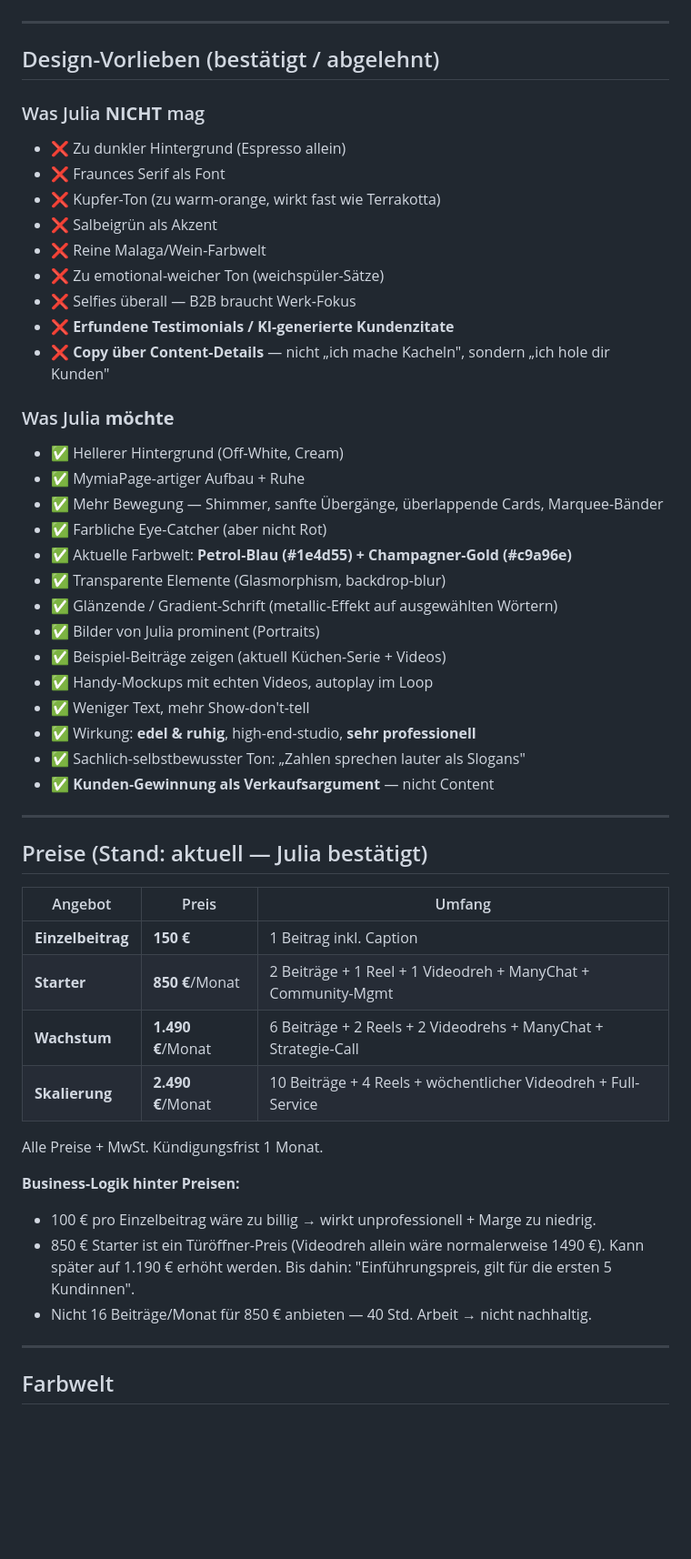
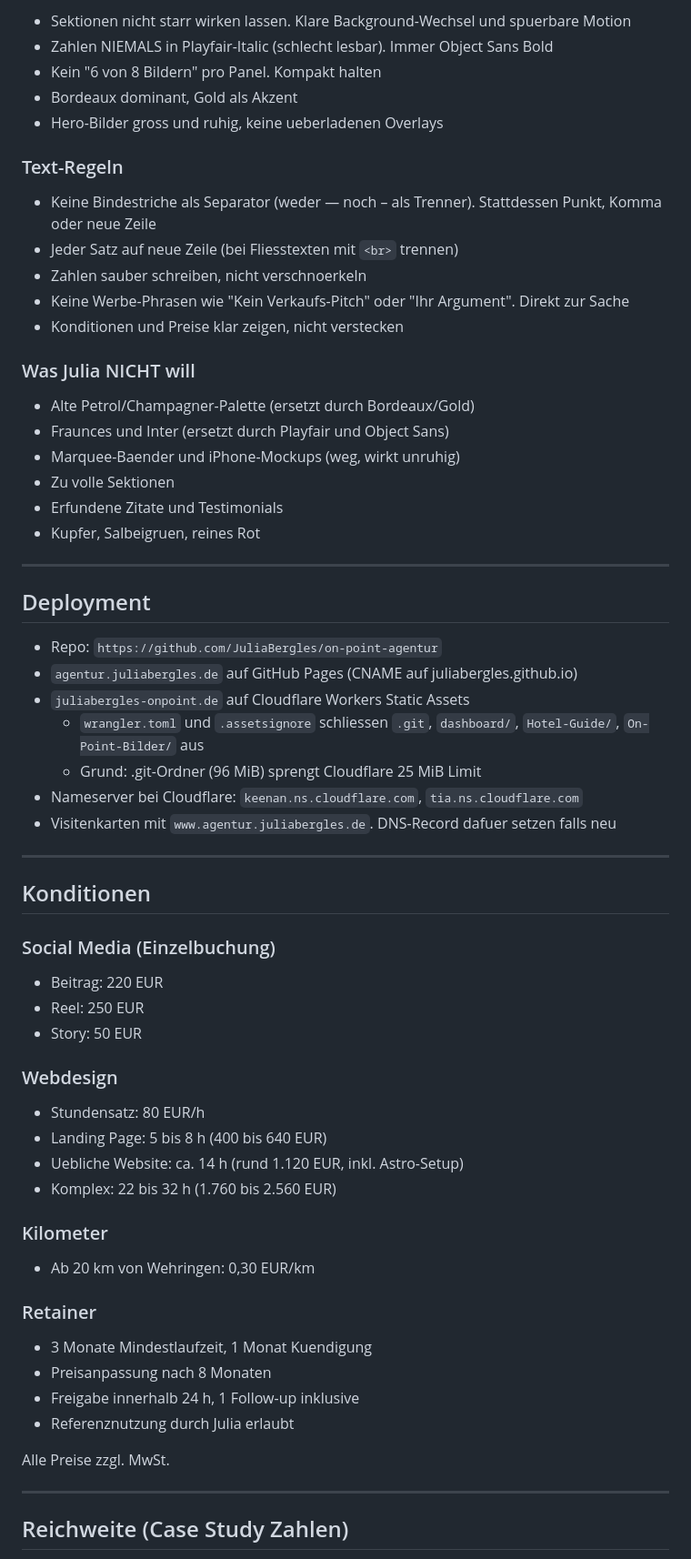
Before and after one commit to JuliaBergles/on-point-agentur, a Markdown page: CONTEXT.md, the part around one of its changes. Shown at 91% size. Rendered like a GitHub page; blank space fills up the shorter version.

```diff
--- a/CONTEXT.md
+++ b/CONTEXT.md
@@ -27,54 +57,69 @@ Von Mia übernommen: heller Off-White-Hintergrund, Sans-Serif, Ruhe, Portrait pr
+- Sektionen nicht starr wirken lassen. Klare Background-Wechsel und spuerbare Motion
+- Zahlen NIEMALS in Playfair-Italic (schlecht lesbar). Immer Object Sans Bold
+- Kein "6 von 8 Bildern" pro Panel. Kompakt halten
+- Bordeaux dominant, Gold als Akzent
+- Hero-Bilder gross und ruhig, keine ueberladenen Overlays
+
+### Text-Regeln
+
+- Keine Bindestriche als Separator (weder — noch – als Trenner). Stattdessen Punkt, Komma oder neue Zeile
+- Jeder Satz auf neue Zeile (bei Fliesstexten mit `<br>` trennen)
+- Zahlen sauber schreiben, nicht verschnoerkeln
+- Keine Werbe-Phrasen wie "Kein Verkaufs-Pitch" oder "Ihr Argument". Direkt zur Sache
+- Konditionen und Preise klar zeigen, nicht verstecken
+
+### Was Julia NICHT will
+
+- Alte Petrol/Champagner-Palette (ersetzt durch Bordeaux/Gold)
+- Fraunces und Inter (ersetzt durch Playfair und Object Sans)
+- Marquee-Baender und iPhone-Mockups (weg, wirkt unruhig)
+- Zu volle Sektionen
+- Erfundene Zitate und Testimonials
+- Kupfer, Salbeigruen, reines Rot
 
 ---
 
-## Design-Vorlieben (bestätigt / abgelehnt)
+## Deployment
 
-### Was Julia **NICHT** mag
-- ❌ Zu dunkler Hintergrund (Espresso allein)
-- ❌ Fraunces Serif als Font
-- ❌ Kupfer-Ton (zu warm-orange, wirkt fast wie Terrakotta)
-- ❌ Salbeigrün als Akzent
-- ❌ Reine Malaga/Wein-Farbwelt
-- ❌ Zu emotional-weicher Ton (weichspüler-Sätze)
-- ❌ Selfies überall — B2B braucht Werk-Fokus
-- ❌ **Erfundene Testimonials / KI-generierte Kundenzitate**
-- ❌ **Copy über Content-Details** — nicht „ich mache Kacheln", sondern „ich hole dir Kunden"
-
-### Was Julia **möchte**
-- ✅ Hellerer Hintergrund (Off-White, Cream)
-- ✅ MymiaPage-artiger Aufbau + Ruhe
-- ✅ Mehr Bewegung — Shimmer, sanfte Übergänge, überlappende Cards, Marquee-Bänder
-- ✅ Farbliche Eye-Catcher (aber nicht Rot)
-- ✅ Aktuelle Farbwelt: **Petrol-Blau (#1e4d55) + Champagner-Gold (#c9a96e)**
-- ✅ Transparente Elemente (Glasmorphism, backdrop-blur)
-- ✅ Glänzende / Gradient-Schrift (metallic-Effekt auf ausgewählten Wörtern)
-- ✅ Bilder von Julia prominent (Portraits)
-- ✅ Beispiel-Beiträge zeigen (aktuell Küchen-Serie + Videos)
-- ✅ Handy-Mockups mit echten Videos, autoplay im Loop
-- ✅ Weniger Text, mehr Show-don't-tell
-- ✅ Wirkung: **edel & ruhig**, high-end-studio, **sehr professionell**
-- ✅ Sachlich-selbstbewusster Ton: „Zahlen sprechen lauter als Slogans"
-- ✅ **Kunden-Gewinnung als Verkaufsargument** — nicht Content
+- Repo: `https://github.com/JuliaBergles/on-point-agentur`
+- `agentur.juliabergles.de` auf GitHub Pages (CNAME auf juliabergles.github.io)
+- `juliabergles-onpoint.de` auf Cloudflare Workers Static Assets
+  - `wrangler.toml` und `.assetsignore` schliessen `.git`, `dashboard/`, `Hotel-Guide/`, `On-Point-Bilder/` aus
+  - Grund: .git-Ordner (96 MiB) sprengt Cloudflare 25 MiB Limit
+- Nameserver bei Cloudflare: `keenan.ns.cloudflare.com`, `tia.ns.cloudflare.com`
+- Visitenkarten mit `www.agentur.juliabergles.de`. DNS-Record dafuer setzen falls neu
 
 ---
 
-## Preise (Stand: aktuell — Julia bestätigt)
+## Konditionen
 
-| Angebot | Preis | Umfang |
-|---|---|---|
-| **Einzelbeitrag** | **150 €** | 1 Beitrag inkl. Caption |
-| **Starter** | **850 €**/Monat | 2 Beiträge + 1 Reel + 1 Videodreh + ManyChat + Community-Mgmt |
-| **Wachstum** | **1.490 €**/Monat | 6 Beiträge + 2 Reels + 2 Videodrehs + ManyChat + Strategie-Call |
-| **Skalierung** | **2.490 €**/Monat | 10 Beiträge + 4 Reels + wöchentlicher Videodreh + Full-Service |
+### Social Media (Einzelbuchung)
 
-Alle Preise + MwSt. Kündigungsfrist 1 Monat.
+- Beitrag: 220 EUR
+- Reel: 250 EUR
+- Story: 50 EUR
 
-**Business-Logik hinter Preisen:**
-- 100 € pro Einzelbeitrag wäre zu billig → wirkt unprofessionell + Marge zu niedrig.
-- 850 € Starter ist ein Türöffner-Preis (Videodreh allein wäre normalerweise 1490 €). Kann später auf 1.190 € erhöht werden. Bis dahin: "Einführungspreis, gilt für die ersten 5 Kundinnen".
-- Nicht 16 Beiträge/Monat für 850 € anbieten — 40 Std. Arbeit → nicht nachhaltig.
+### Webdesign
+
+- Stundensatz: 80 EUR/h
+- Landing Page: 5 bis 8 h (400 bis 640 EUR)
+- Uebliche Website: ca. 14 h (rund 1.120 EUR, inkl. Astro-Setup)
+- Komplex: 22 bis 32 h (1.760 bis 2.560 EUR)
+
+### Kilometer
+
+- Ab 20 km von Wehringen: 0,30 EUR/km
+
+### Retainer
+
+- 3 Monate Mindestlaufzeit, 1 Monat Kuendigung
+- Preisanpassung nach 8 Monaten
+- Freigabe innerhalb 24 h, 1 Follow-up inklusive
+- Referenznutzung durch Julia erlaubt
+
+Alle Preise zzgl. MwSt.
 
 ---
 
-## Farbwelt
+## Reichweite (Case Study Zahlen)
 
```
Also changed, not shown: other parts of CONTEXT.md (+106 -90 lines).
